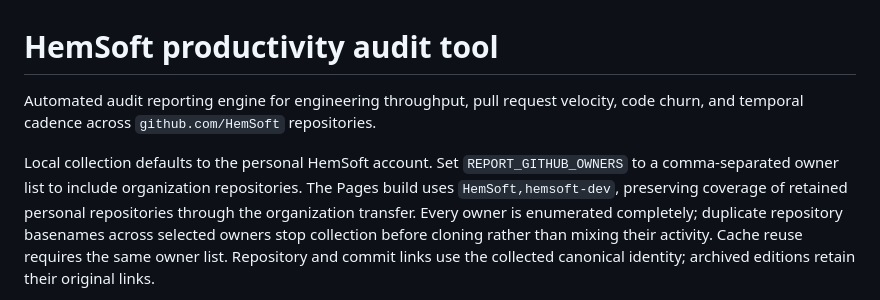
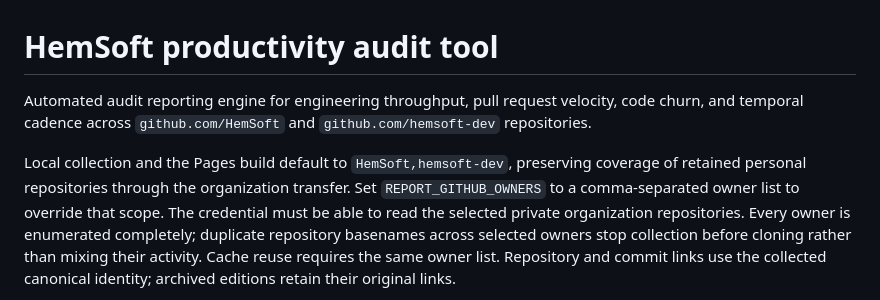
Before and after one commit to HemSoft/reports, a Markdown page: README.md, the part around the change. GitHub-like rendering.

Commit message:
docs: explain the two-owner collection default

```diff
--- a/README.md
+++ b/README.md
@@ -1,11 +1,11 @@
 # HemSoft productivity audit tool
 
-Automated audit reporting engine for engineering throughput, pull request velocity, code churn, and temporal cadence across `github.com/HemSoft` repositories.
+Automated audit reporting engine for engineering throughput, pull request velocity, code churn, and temporal cadence across `github.com/HemSoft` and `github.com/hemsoft-dev` repositories.
 
-Local collection defaults to the personal HemSoft account. Set
-`REPORT_GITHUB_OWNERS` to a comma-separated owner list to include organization
-repositories. The Pages build uses `HemSoft,hemsoft-dev`, preserving coverage
-of retained personal repositories through the organization transfer. Every owner
+Local collection and the Pages build default to `HemSoft,hemsoft-dev`, preserving
+coverage of retained personal repositories through the organization transfer. Set
+`REPORT_GITHUB_OWNERS` to a comma-separated owner list to override that scope.
+The credential must be able to read the selected private organization repositories. Every owner
 is enumerated completely; duplicate repository basenames across selected owners
 stop collection before cloning rather than mixing their activity. Cache reuse
 requires the same owner list. Repository and commit links use the collected
```
